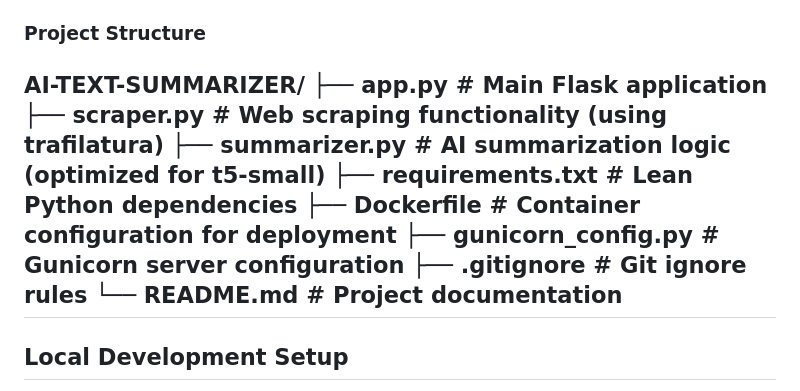
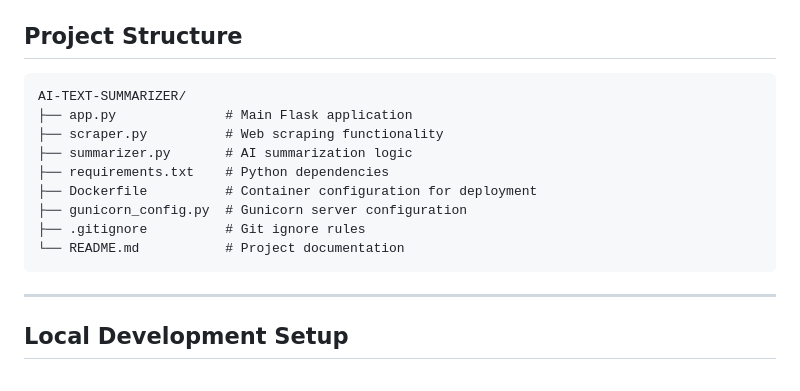
Before and after one commit to Kumaratul2k4/AI-TEXT-SUMMARIZER, a Markdown page: README.md, the part around the change. GitHub-like rendering.

````diff
--- a/README.md
+++ b/README.md
@@ -19,16 +19,20 @@ A lightweight, powerful web application that automatically generates concise sum
 - **Deployment**: Docker, Gunicorn
 - **Default Model**: `t5-small` (a lightweight and efficient model)
 
-### Project Structure
+## Project Structure
+
+```
 AI-TEXT-SUMMARIZER/
 ├── app.py              # Main Flask application
-├── scraper.py          # Web scraping functionality (using trafilatura)
-├── summarizer.py       # AI summarization logic (optimized for t5-small)
-├── requirements.txt    # Lean Python dependencies
+├── scraper.py          # Web scraping functionality
+├── summarizer.py       # AI summarization logic
+├── requirements.txt    # Python dependencies
 ├── Dockerfile          # Container configuration for deployment
 ├── gunicorn_config.py  # Gunicorn server configuration
 ├── .gitignore          # Git ignore rules
 └── README.md           # Project documentation
+```
+
 ---
 
 ## Local Development Setup
````
